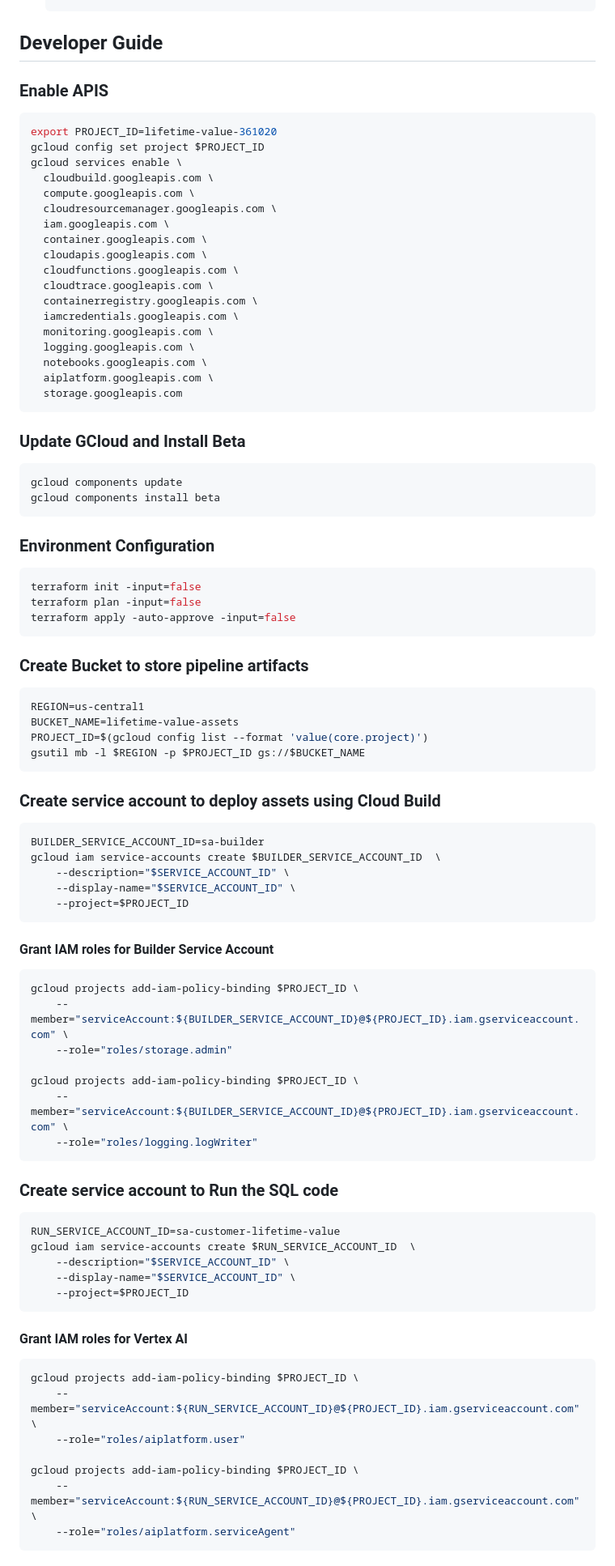
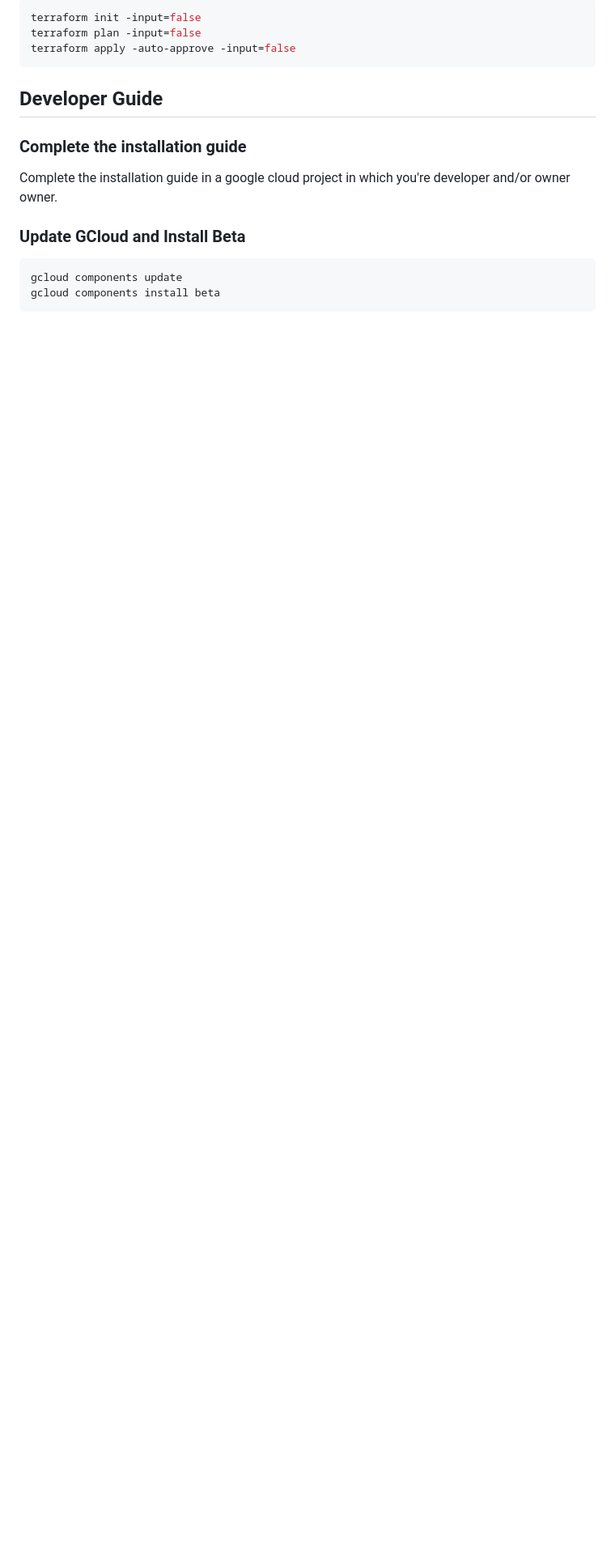
Before and after one commit to GoogleCloudPlatform/marketing-analytics-jumpstart, a Markdown page: README.md, the part around the change printed below. Shown: that part at 81% size. Rendered like a GitHub page; blank space fills up the shorter version.

Commit message:
Cleaning README.md

````diff
--- a/README.md
+++ b/README.md
@@ -81,28 +114,14 @@ Currently activation processing pipeline supports integration with GA4 through t
+```bash
+terraform init -input=false
+terraform plan -input=false
+terraform apply -auto-approve -input=false
+```
 
 ## Developer Guide
 
-### Enable APIS
+### Complete the installation guide
 
-```bash
-export PROJECT_ID=lifetime-value-361020
-gcloud config set project $PROJECT_ID
-gcloud services enable \
-  cloudbuild.googleapis.com \
-  compute.googleapis.com \
-  cloudresourcemanager.googleapis.com \
-  iam.googleapis.com \
-  container.googleapis.com \
-  cloudapis.googleapis.com \
-  cloudfunctions.googleapis.com \
-  cloudtrace.googleapis.com \
-  containerregistry.googleapis.com \
-  iamcredentials.googleapis.com \
-  monitoring.googleapis.com \
-  logging.googleapis.com \
-  notebooks.googleapis.com \
-  aiplatform.googleapis.com \
-  storage.googleapis.com
-```
+Complete the installation guide in a google cloud project in which you're developer and/or owner owner.
 
 ### Update GCloud and Install Beta
 
@@ -111,64 +130,3 @@ gcloud components update
 gcloud components install beta
 ```
 
-### Environment Configuration
-
-```bash
-terraform init -input=false
-terraform plan -input=false
-terraform apply -auto-approve -input=false
-```
-
-### Create Bucket to store pipeline artifacts
-
-```bash
-REGION=us-central1
-BUCKET_NAME=lifetime-value-assets
-PROJECT_ID=$(gcloud config list --format 'value(core.project)')
-gsutil mb -l $REGION -p $PROJECT_ID gs://$BUCKET_NAME
-```
-
-### Create service account to deploy assets using Cloud Build
-
-```bash
-BUILDER_SERVICE_ACCOUNT_ID=sa-builder
-gcloud iam service-accounts create $BUILDER_SERVICE_ACCOUNT_ID  \
-    --description="$SERVICE_ACCOUNT_ID" \
-    --display-name="$SERVICE_ACCOUNT_ID" \
-    --project=$PROJECT_ID
-```
-
-#### Grant IAM roles for Builder Service Account
-
-```bash
-gcloud projects add-iam-policy-binding $PROJECT_ID \
-    --member="serviceAccount:${BUILDER_SERVICE_ACCOUNT_ID}@${PROJECT_ID}.iam.gserviceaccount.com" \
-    --role="roles/storage.admin"
-
-gcloud projects add-iam-policy-binding $PROJECT_ID \
-    --member="serviceAccount:${BUILDER_SERVICE_ACCOUNT_ID}@${PROJECT_ID}.iam.gserviceaccount.com" \
-    --role="roles/logging.logWriter"
-```
-
-### Create service account to Run the SQL code
-
-```bash
-RUN_SERVICE_ACCOUNT_ID=sa-customer-lifetime-value
-gcloud iam service-accounts create $RUN_SERVICE_ACCOUNT_ID  \
-    --description="$SERVICE_ACCOUNT_ID" \
-    --display-name="$SERVICE_ACCOUNT_ID" \
-    --project=$PROJECT_ID
-```
-
-#### Grant IAM roles for Vertex AI
-
-```bash
-gcloud projects add-iam-policy-binding $PROJECT_ID \
-    --member="serviceAccount:${RUN_SERVICE_ACCOUNT_ID}@${PROJECT_ID}.iam.gserviceaccount.com" \
-    --role="roles/aiplatform.user"
-
-gcloud projects add-iam-policy-binding $PROJECT_ID \
-    --member="serviceAccount:${RUN_SERVICE_ACCOUNT_ID}@${PROJECT_ID}.iam.gserviceaccount.com" \
-    --role="roles/aiplatform.serviceAgent"
-```
-
````
Also changed, not shown: other parts of README.md (+70 -50 lines).
